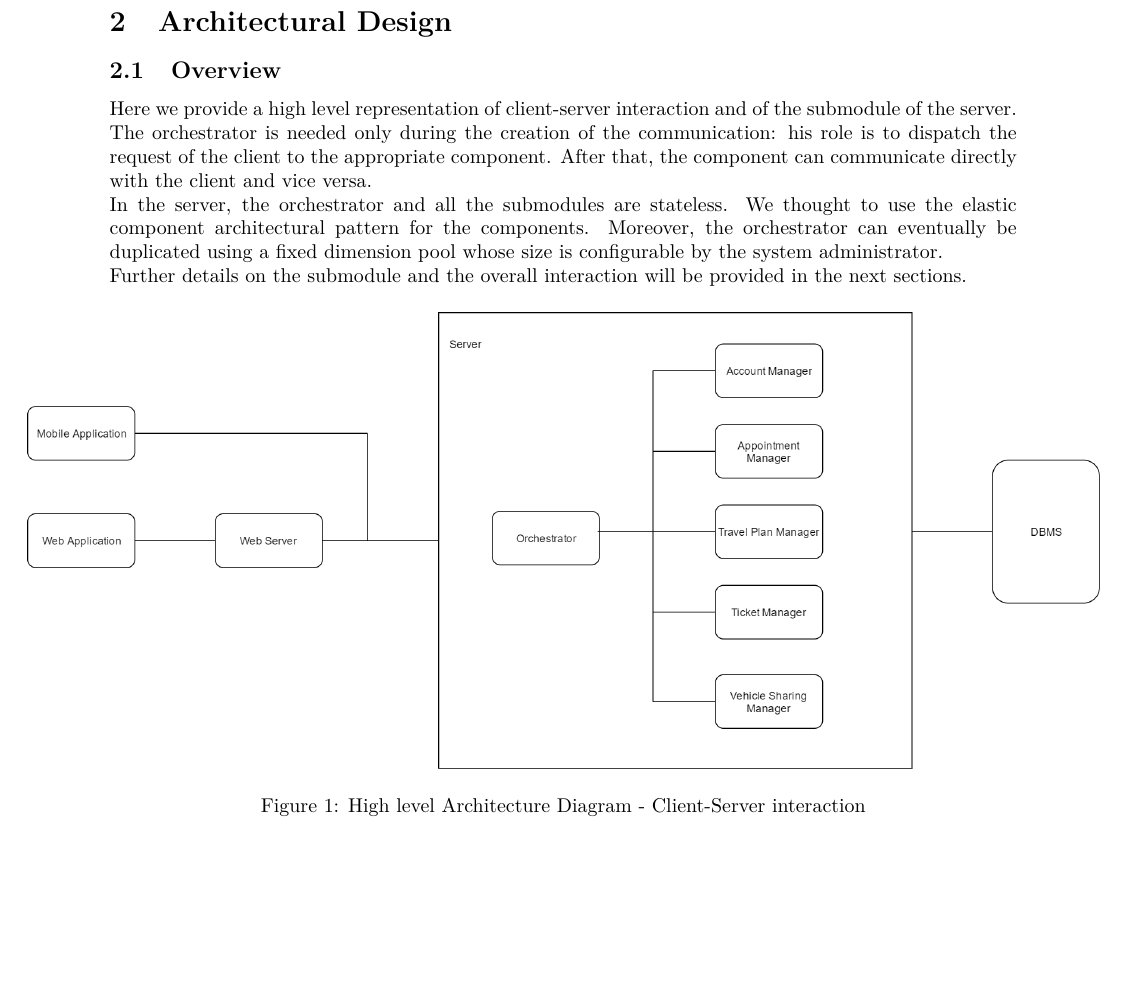
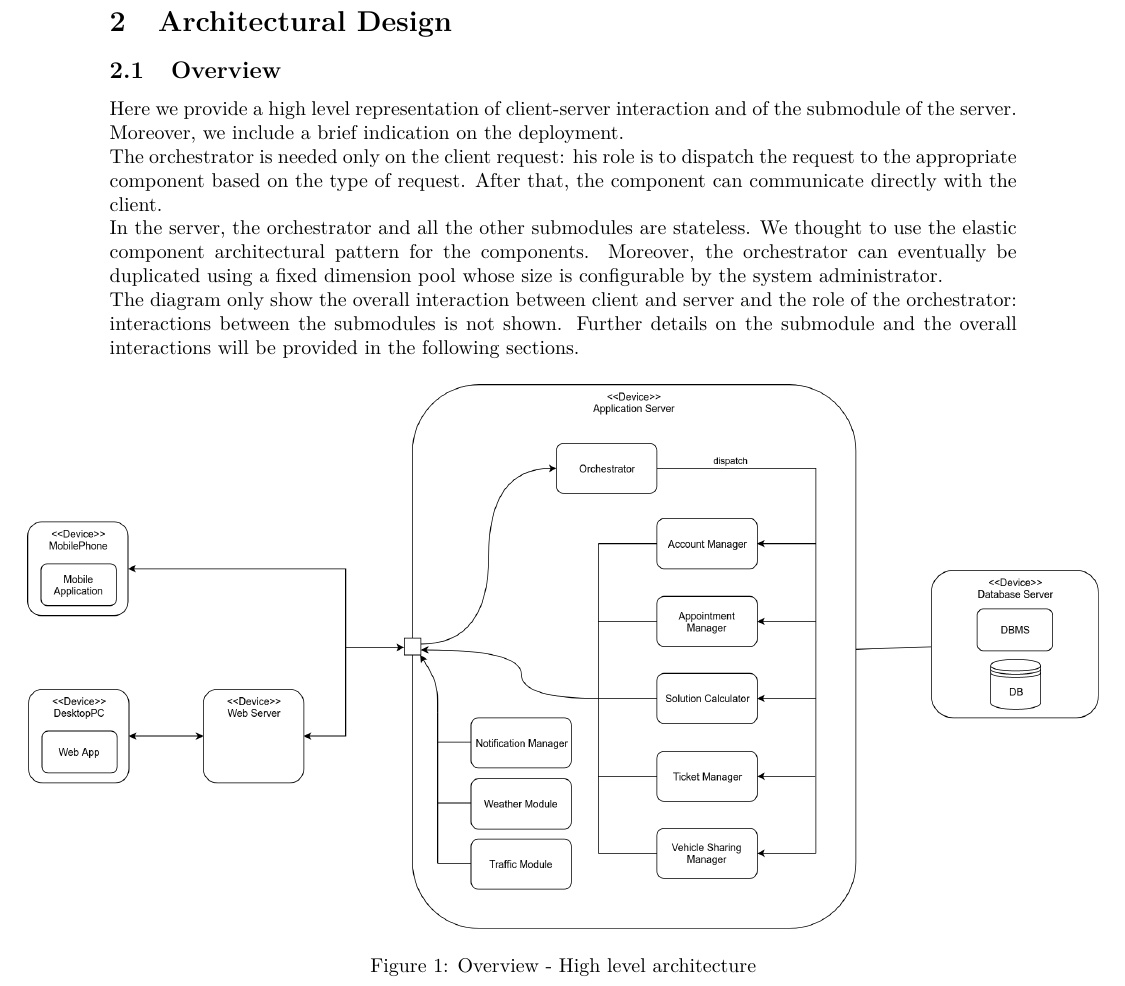
Before and after one commit to mirkosalaris/CassarinoSalarisVentrella, a LaTeX document (DD/latex/main.tex, which reads DD/latex/sections/architecturalDesign.tex): part of page 6 of 28, cut so that both start at the same text, the shorter picture padded with empty space. Compiled offline with pdfLaTeX.

Commit message:
update overview diagram and description

```diff
--- a/DD/latex/sections/architecturalDesign.tex
+++ b/DD/latex/sections/architecturalDesign.tex
@@ -1,12 +1,12 @@
 \subsection{Overview}
-	Here we provide a high level representation of client-server interaction and of the submodule of the server.
-	The orchestrator is needed only during the creation of the communication: his role is to dispatch the request of the client to the appropriate component. After that, the component can communicate directly with the client and vice versa.\newline
-	In the server, the orchestrator and all the submodules are stateless. We thought to use the elastic component architectural pattern for the components. Moreover, the orchestrator can eventually be duplicated using a fixed dimension pool whose size is configurable by the system administrator.\newline
-	Further details on the submodule and the overall interaction will be provided in the next sections.
+	Here we provide a high level representation of client-server interaction and of the submodule of the server. Moreover, we include a brief indication on the deployment.\newline
+	The orchestrator is needed only on the client request: his role is to dispatch the request to the appropriate component based on the type of request. After that, the component can communicate directly with the client.\newline
+	In the server, the orchestrator and all the other submodules are stateless. We thought to use the elastic component architectural pattern for the components. Moreover, the orchestrator can eventually be duplicated using a fixed dimension pool whose size is configurable by the system administrator.\newline
+	The diagram only show the overall interaction between client and server and the role of the orchestrator: interactions between the submodules is not shown. Further details on the submodule and the overall interactions will be provided in the following sections.
 
 	\begin{figure}[H]
-		\centerline{\includegraphics[width=0.9\paperwidth]{Images/HighLevelArchitecture}}
-		\caption{High level Architecture Diagram - Client-Server interaction}
+		\centerline{\includegraphics[width=0.9\paperwidth]{Images/Overview}}
+		\caption{Overview - High level architecture}
 	\end{figure}
 
 \filbreak
```
Also changed, not shown: DD/latex/Images/Overview.png (added), 2 other files.
